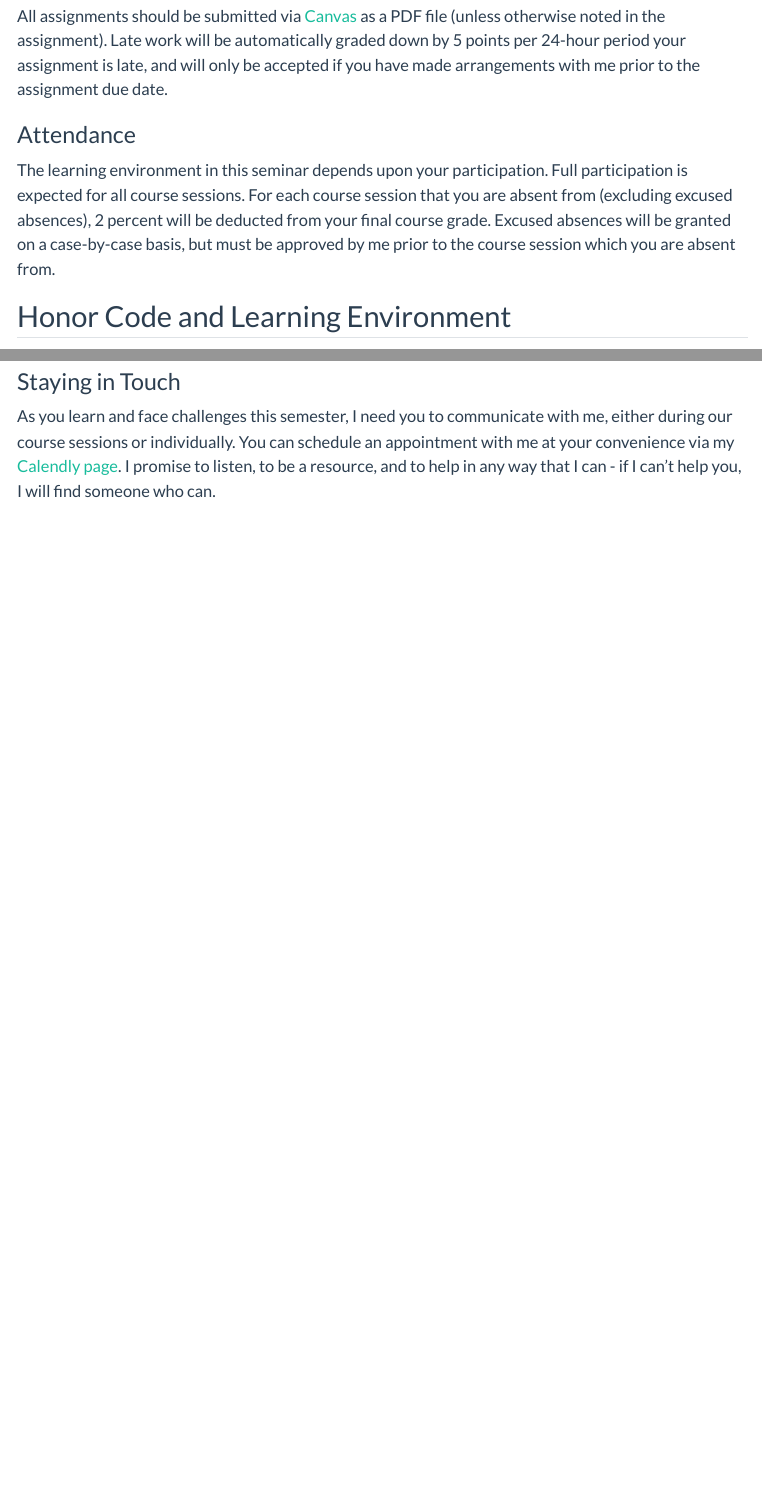
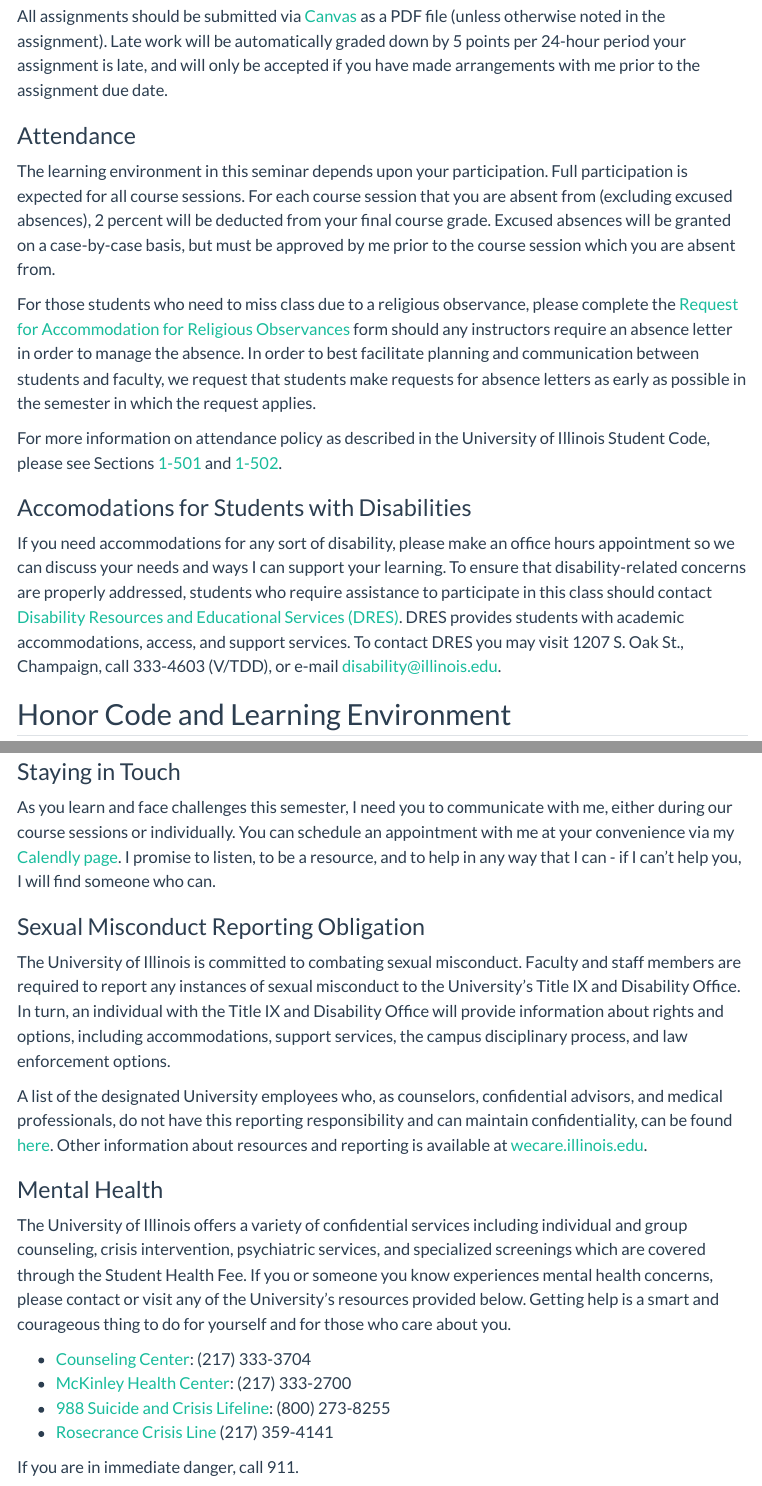
Before and after one commit to agreen4/UP473_S23_Website, a Quarto document (syllabus/index.qmd): the page in a window 1100 px wide, from 2190 px down before the commit and from 2210 px down after it, so that both start at the same text, and a second part further down, joined at a grey line. Rendered offline with R 4.5, knitr and Pandoc in place of Quarto, with nearby package versions; menus at the side of the page are left out.

Commit message:
Update syllabus

```diff
--- a/syllabus/index.qmd
+++ b/syllabus/index.qmd
@@ -64,3 +65,10 @@ The learning environment in this seminar depends upon your participation. Full p
+For those students who need to miss class due to a religious observance, please complete the [Request for Accommodation for Religious Observances](https://odos.illinois.edu/community-of-care/resources/students/religious-observances/) form should any instructors require an absence letter in order to manage the absence. In order to best facilitate planning and communication between students and faculty, we request that students make requests for absence letters as early as possible in the semester in which the request applies.
+
+For more information on attendance policy as described in the University of Illinois Student Code, please see Sections [1-501](https://studentcode.illinois.edu/article1/part5/1-501/) and [1-502](https://studentcode.illinois.edu/article1/part5/1-502/).
+
+### Accomodations for Students with Disabilities
+
+If you need accommodations for any sort of disability, please make an office hours appointment so we can discuss your needs and ways I can support your learning. To ensure that disability-related concerns are properly addressed, students who require assistance to participate in this class should contact [Disability Resources and Educational Services (DRES)](https://www.disability.illinois.edu). DRES provides students with academic accommodations, access, and support services. To contact DRES you may visit 1207 S. Oak St., Champaign, call 333-4603 (V/TDD), or e-mail [disability@illinois.edu](mailto: disability@illinois.edu).
 
 ## Honor Code and Learning Environment
 
@@ -77,3 +85,20 @@ Following University policy, all students are required to engage in appropriate
 ### Staying in Touch
 
 As you learn and face challenges this semester, I need you to communicate with me, either during our course sessions or individually. You can schedule an appointment with me at your convenience via my [Calendly page](%7B%7B%3C%20var%20instructor.calendly_url%20%3E%7D%7D). I promise to listen, to be a resource, and to help in any way that I can - if I can't help you, I will find someone who can.
+
+### Sexual Misconduct Reporting Obligation
+
+The University of Illinois is committed to combating sexual misconduct. Faculty and staff members are required to report any instances of sexual misconduct to the University’s Title IX and Disability Office. In turn, an individual with the Title IX and Disability Office will provide information about rights and options, including accommodations, support services, the campus disciplinary process, and law enforcement options.
+
+A list of the designated University employees who, as counselors, confidential advisors, and medical professionals, do not have this reporting responsibility and can maintain confidentiality, can be found [here](wecare.illinois.edu/resources/students/#confidential). Other information about resources and reporting is available at [wecare.illinois.edu](wecare.illinois.edu).
+
+### Mental Health
+
+The University of Illinois offers a variety of confidential services including individual and group counseling, crisis intervention, psychiatric services, and specialized screenings which are covered through the Student Health Fee. If you or someone you know experiences mental health concerns, please contact or visit any of the University’s resources provided below. Getting help is a smart and courageous thing to do for yourself and for those who care about you.
+
+-  [Counseling Center](https://counselingcenter.illinois.edu/): (217) 333-3704
+-  [McKinley Health Center](https://mckinley.illinois.edu): (217) 333-2700
+-  [988 Suicide and Crisis Lifeline](https://988lifeline.org/?utm_source=google&utm_medium=web&utm_campaign=onebox): (800) 273-8255
+- [Rosecrance Crisis Line](https://rosecrance.org/central-illinois/) (217) 359-4141
+
+If you are in immediate danger, call 911.
```
Also changed, not shown: schedule/01_introduction.qmd (+7 -3 lines), syllabus/index.qmd (5 more changed lines), 3 other files.
